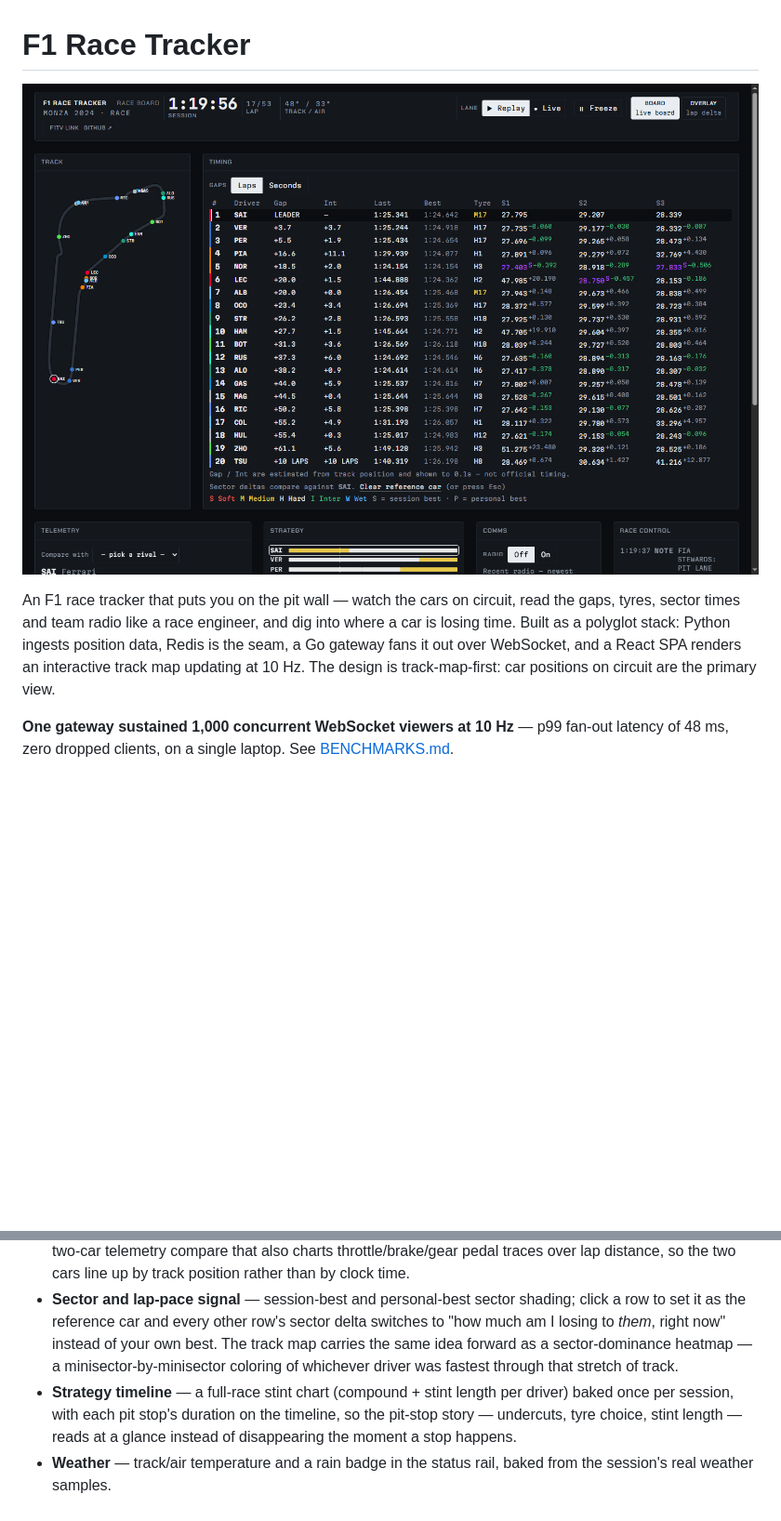
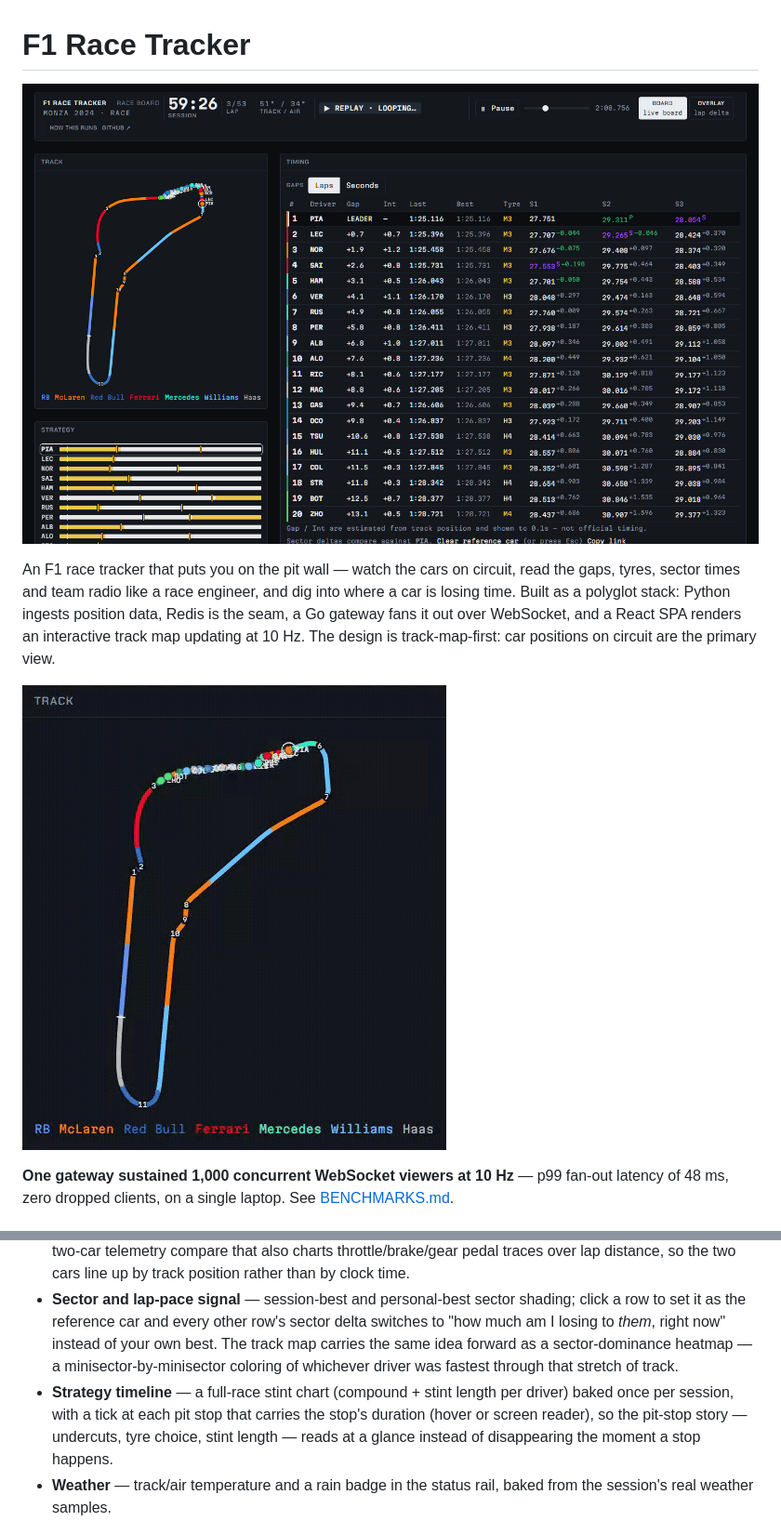
Before and after one commit to natcat38/f1-race-tracker, a Markdown page: README.md, 2 parts joined by grey strips. Shown at 93% size. GitHub-like rendering; pictures changed too: docs/assets/board-replay.gif (added), docs/assets/board.png; blank space fills up the shorter version.

```diff
--- a/README.md
+++ b/README.md
@@ -2,9 +2,11 @@
 
 # F1 Race Tracker
 
-![Pit-wall board — Monza 2024 replay: track map, timing tower, telemetry, strategy, comms and race control](docs/assets/board.png)
+![Pit-wall board — Monza 2024 replay on lap 3: track map with corner numbers, the start/finish line and the sector-dominance heatmap, the timing tower with sector shading, the strategy chart, and the static demo's Pause and scrub bar](docs/assets/board.png)
 
 An F1 race tracker that puts you on the pit wall — watch the cars on circuit, read the gaps, tyres, sector times and team radio like a race engineer, and dig into where a car is losing time. Built as a polyglot stack: Python ingests position data, Redis is the seam, a Go gateway fans it out over WebSocket, and a React SPA renders an interactive track map updating at 10 Hz. The design is track-map-first: car positions on circuit are the primary view.
+
+![The track map replaying Monza 2024: twenty cars round the circuit at 10 Hz over the sector-dominance heatmap](docs/assets/board-replay.gif)
 
 **One gateway sustained 1,000 concurrent WebSocket viewers at 10 Hz** — p99 fan-out latency of 48 ms, zero dropped clients, on a single laptop. See [BENCHMARKS.md](BENCHMARKS.md).
 
@@ -13,7 +15,7 @@ An F1 race tracker that puts you on the pit wall — watch the cars on circuit,
 - **Track-map-first design** — positions on circuit are the primary view, not an afterthought table, with corner numbers and the start/finish line baked onto the outline as fixed track furniture.
 - **Pit-wall timing tower** — beside the map the board shows a live timing tower with gaps/intervals, last lap, tyres, and sector times for every car; a car in the pit lane shows `IN PIT` instead of a stale gap, and dims on the track map. Click any driver to open a per-car telemetry panel (speed, gear, throttle, brake, DRS, lap-time and gap trend sparklines) sourced from the same 10 Hz frame, with a "vs" picker for a side-by-side two-car telemetry compare that also charts throttle/brake/gear pedal traces over lap distance, so the two cars line up by track position rather than by clock time.
 - **Sector and lap-pace signal** — session-best and personal-best sector shading; click a row to set it as the reference car and every other row's sector delta switches to "how much am I losing to *them*, right now" instead of your own best. The track map carries the same idea forward as a sector-dominance heatmap — a minisector-by-minisector coloring of whichever driver was fastest through that stretch of track.
-- **Strategy timeline** — a full-race stint chart (compound + stint length per driver) baked once per session, with each pit stop's duration on the timeline, so the pit-stop story — undercuts, tyre choice, stint length — reads at a glance instead of disappearing the moment a stop happens.
+- **Strategy timeline** — a full-race stint chart (compound + stint length per driver) baked once per session, with a tick at each pit stop that carries the stop's duration (hover or screen reader), so the pit-stop story — undercuts, tyre choice, stint length — reads at a glance instead of disappearing the moment a stop happens.
 - **Weather** — track/air temperature and a rain badge in the status rail, baked from the session's real weather samples.
 - **Team-radio comms layer** — a toggleable layer that auto-plays driver↔engineer radio in sync with the replay clock, with a now-playing banner and a short replayable history. The audio streams straight from F1's public URLs at play time — nothing is committed or downloaded — so the comms audio (only) needs network access; positions and timing stay fully offline from the committed clips. See [docs/adr/0003-team-radio-streamed-not-committed.md](docs/adr/0003-team-radio-streamed-not-committed.md).
 - **Race control feed** — a timestamped, rolling log of real session messages (flags, safety car, investigations), baked from the session's actual race-control feed and replayed in sync alongside the timing tower.
```
Also changed, not shown: other parts of README.md (+5 -1 lines), ROADMAP.md (+1 -1 lines), docs/Design_Direction.md (+3 -3 lines), docs/assets/overlay.png, docs/assets/strategy.png (added), docs/assets/telemetry-compare.png (added).
